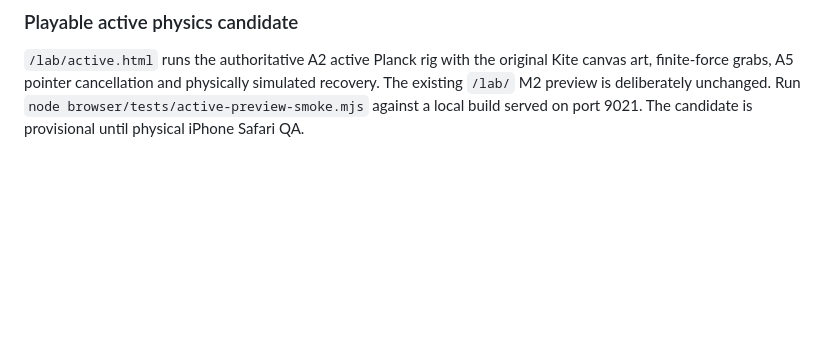
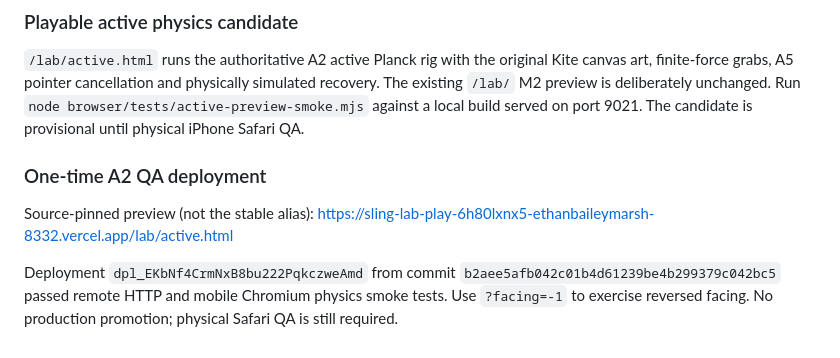
Before and after one commit to ethan-bailey/Balance-Lab, a Markdown page: browser/README.md, the part around the change. Rendered like a GitHub page; blank space fills up the shorter version.

Commit message:
docs: record verified A2 candidate deployment and stable rollback

```diff
--- a/browser/README.md
+++ b/browser/README.md
@@ -54,3 +54,13 @@ Kite canvas art, finite-force grabs, A5 pointer cancellation and physically
 simulated recovery. The existing `/lab/` M2 preview is deliberately unchanged.
 Run `node browser/tests/active-preview-smoke.mjs` against a local build served on
 port 9021. The candidate is provisional until physical iPhone Safari QA.
+
+### One-time A2 QA deployment
+
+Source-pinned preview (not the stable alias):
+https://sling-lab-play-6h80lxnx5-ethanbaileymarsh-8332.vercel.app/lab/active.html
+
+Deployment `dpl_EKbNf4CrmNxB8bu222PqkczweAmd` from commit
+`b2aee5afb042c01b4d61239be4b299379c042bc5` passed remote HTTP and
+mobile Chromium physics smoke tests. Use `?facing=-1` to exercise reversed
+facing. No production promotion; physical Safari QA is still required.
```
Also changed, not shown: docs/INTEGRATION_GATE_EVIDENCE_2026-10-20.md (+9 -0 lines).
